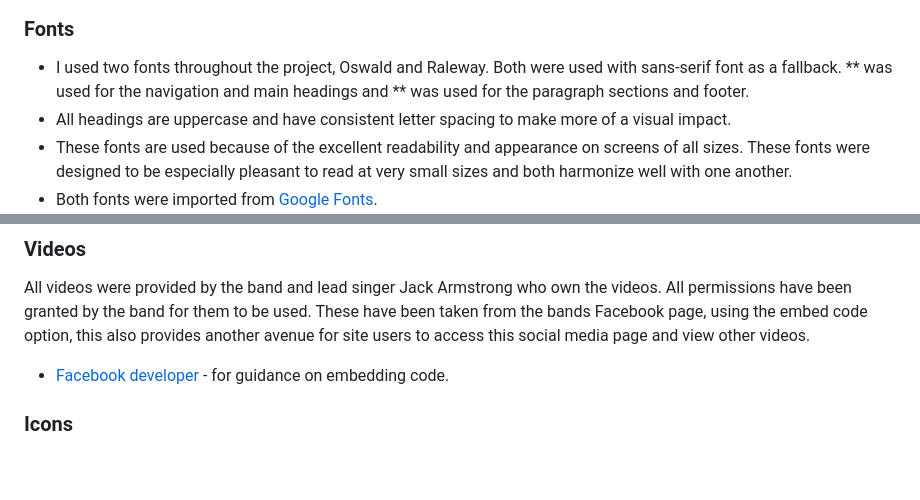
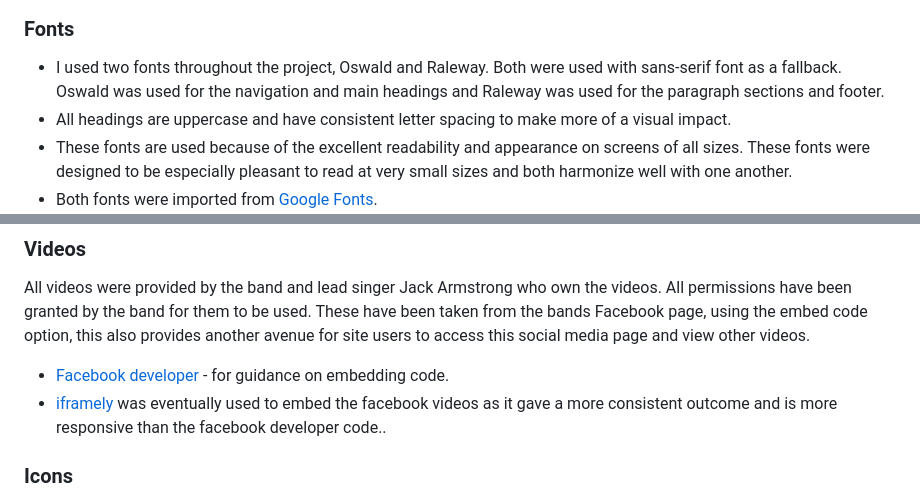
Before and after one commit to Code-Institute-Submissions/Mass_Ctrlr, a Markdown page: README.md, 2 parts joined by grey strips. GitHub-like rendering; blank space fills up the shorter version.

```diff
--- a/README.md
+++ b/README.md
@@ -113,7 +113,7 @@ The initial webpage layouts were sketched on the paper. Upon agreement of the la
 
 ### Fonts
 
-- I used two fonts throughout the project, Oswald and Raleway. Both were used with sans-serif font as a fallback. ** was used for the navigation and main headings and ** was used for the paragraph sections and footer.
+- I used two fonts throughout the project, Oswald and Raleway. Both were used with sans-serif font as a fallback. Oswald was used for the navigation and main headings and Raleway was used for the paragraph sections and footer.
 - All headings are uppercase and have consistent letter spacing to make more of a visual impact.
 - These fonts are used because of the excellent readability and appearance on screens of all sizes. These fonts were designed to be especially pleasant to read at very small sizes and both harmonize well with one another.
 - Both fonts were imported from [Google Fonts](https://fonts.google.com/).
@@ -133,6 +133,7 @@ The initial webpage layouts were sketched on the paper. Upon agreement of the la
 
 All videos were provided by the band and lead singer Jack Armstrong who own the videos. All permissions have been granted by the band for them to be used. These have been taken from the bands Facebook page, using the embed code option, this also provides another avenue for site users to access this social media page and view other videos.
 - [Facebook developer](https://developers.facebook.com/docs/plugins/embedded-video-player/) - for guidance on embedding code.
+- [iframely](https://iframely.com/) was eventually used to embed the facebook videos as it gave a more consistent outcome and is more responsive than the facebook developer code..
 
 ### Icons
 
```
Also changed, not shown: other parts of README.md (+16 -9 lines), assets/readme_images/lighthouse_gallery_page.jpg, testing_readme.md (line endings or trailing spaces), 5 other files.
